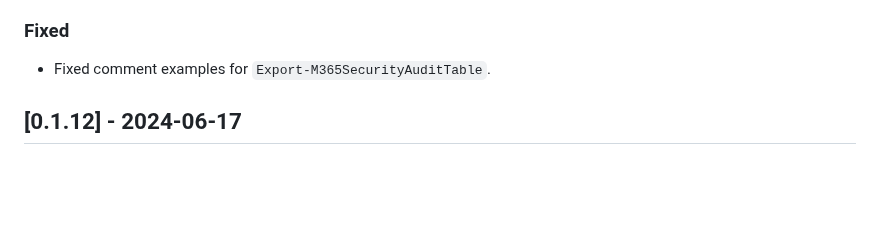
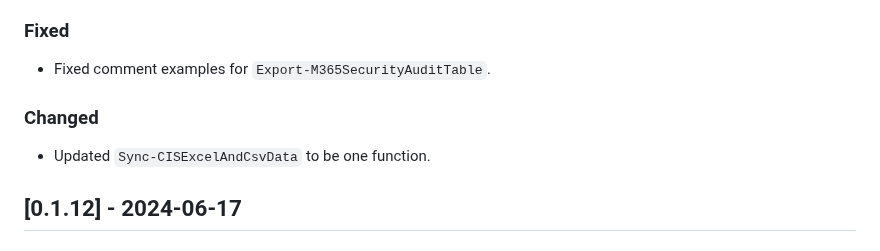
Before and after one commit to CriticalSolutionsNetwork/M365FoundationsCISReport, a Markdown page: CHANGELOG.md, the part around the change. Rendered like a GitHub page; blank space fills up the shorter version.

Commit message:
docs: Update Changelog

```diff
--- a/CHANGELOG.md
+++ b/CHANGELOG.md
@@ -12,6 +12,10 @@ The format is based on and uses the types of changes according to [Keep a Change
 ### Fixed
 
 - Fixed comment examples for `Export-M365SecurityAuditTable`.
+
+### Changed
+
+- Updated `Sync-CISExcelAndCsvData` to be one function.
 
 ## [0.1.12] - 2024-06-17
 
```
